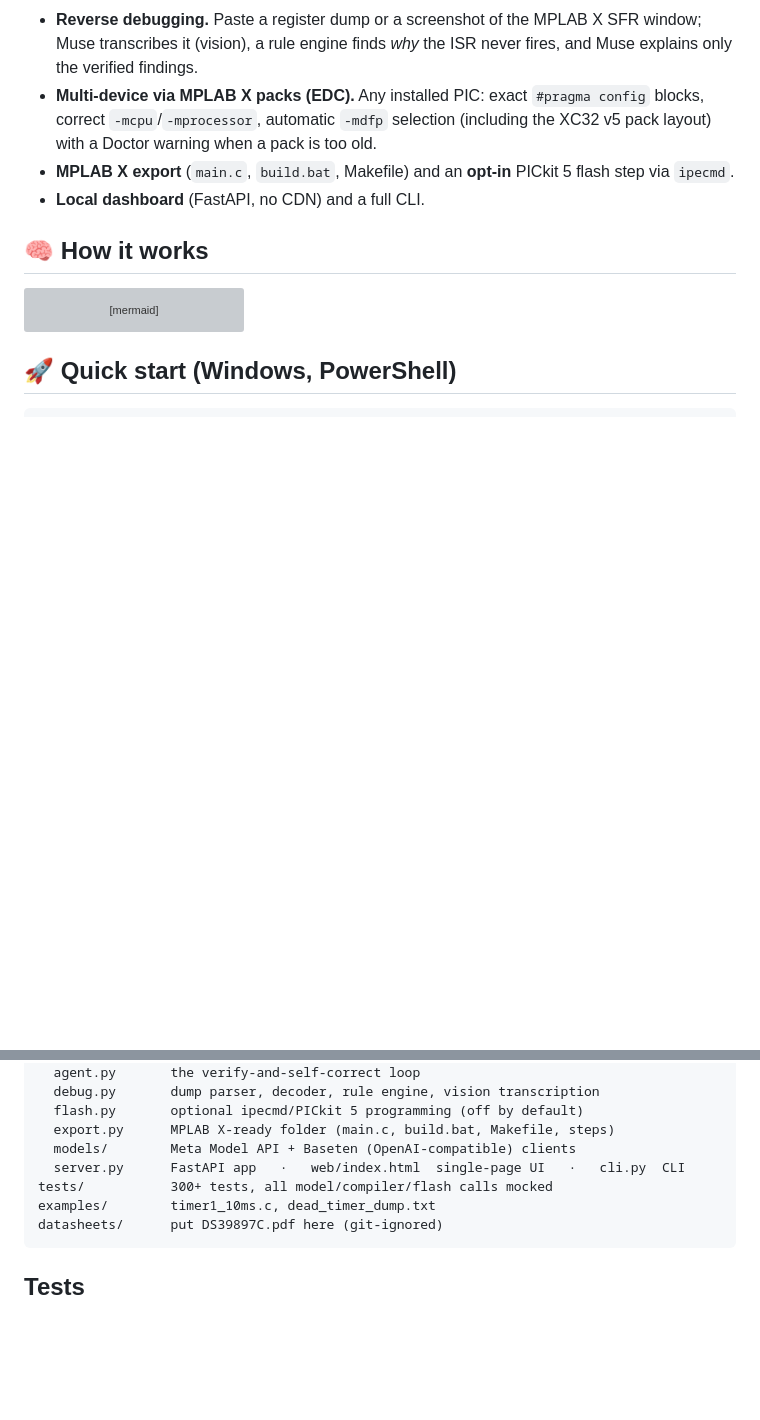
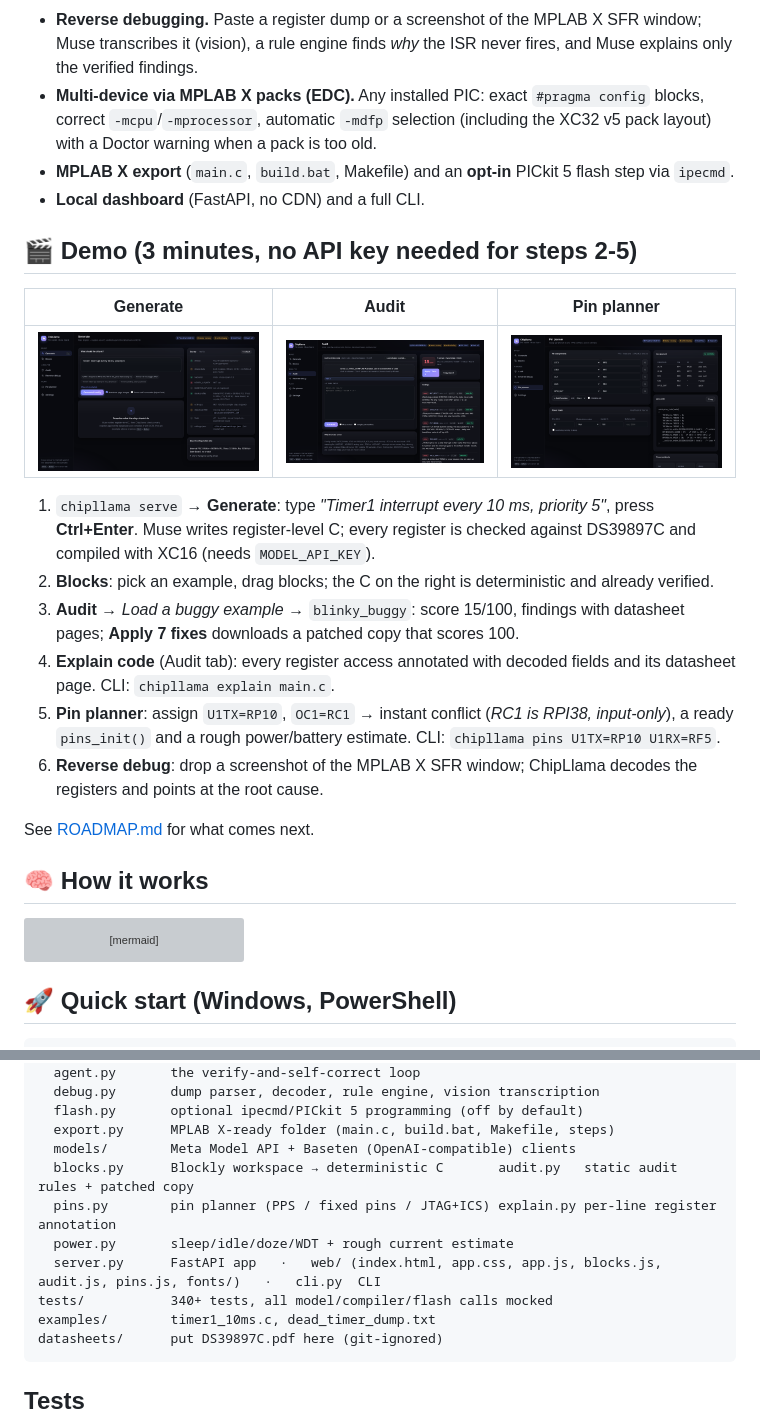
Before and after one commit to RafaelMarian/ChipLlama, a Markdown page: README.md, 2 parts joined by grey strips. GitHub-like rendering; pictures changed too: docs/screenshots/audit.png (added), docs/screenshots/generate.png (added), docs/screenshots/pins.png (added); blank space fills up the shorter version; grey boxes are pictures that could not be loaded.

Commit message:
M4: pin planner (PPS/fixed/JTAG/ICS conflicts + pins_init), explain-code mode (CLI/API/UI), power estimate, README demo, ROADMAP

````diff
--- a/README.md
+++ b/README.md
@@ -31,6 +31,21 @@ ChipLlama is **not a datasheet chatbot**. A chatbot says "probably this register
 - **Multi-device via MPLAB X packs (EDC).** Any installed PIC: exact `#pragma config` blocks, correct `-mcpu`/`-mprocessor`, automatic `-mdfp` selection (including the XC32 v5 pack layout) with a Doctor warning when a pack is too old.
 - **MPLAB X export** (`main.c`, `build.bat`, Makefile) and an **opt-in** PICkit 5 flash step via `ipecmd`.
 - **Local dashboard** (FastAPI, no CDN) and a full CLI.
+
+## 🎬 Demo (3 minutes, no API key needed for steps 2-5)
+
+| Generate | Audit | Pin planner |
+|---|---|---|
+| ![Generate](docs/screenshots/generate.png) | ![Audit](docs/screenshots/audit.png) | ![Pins](docs/screenshots/pins.png) |
+
+1. `chipllama serve` → **Generate**: type *"Timer1 interrupt every 10 ms, priority 5"*, press **Ctrl+Enter**. Muse writes register-level C; every register is checked against DS39897C and compiled with XC16 (needs `MODEL_API_KEY`).
+2. **Blocks**: pick an example, drag blocks; the C on the right is deterministic and already verified.
+3. **Audit** → *Load a buggy example* → `blinky_buggy`: score 15/100, findings with datasheet pages; **Apply 7 fixes** downloads a patched copy that scores 100.
+4. **Explain code** (Audit tab): every register access annotated with decoded fields and its datasheet page. CLI: `chipllama explain main.c`.
+5. **Pin planner**: assign `U1TX=RP10`, `OC1=RC1` → instant conflict (*RC1 is RPI38, input-only*), a ready `pins_init()` and a rough power/battery estimate. CLI: `chipllama pins U1TX=RP10 U1RX=RF5`.
+6. **Reverse debug**: drop a screenshot of the MPLAB X SFR window; ChipLlama decodes the registers and points at the root cause.
+
+See [ROADMAP.md](ROADMAP.md) for what comes next.
 
 ## 🧠 How it works
 
@@ -259,8 +274,11 @@ chipllama/
   flash.py       optional ipecmd/PICkit 5 programming (off by default)
   export.py      MPLAB X-ready folder (main.c, build.bat, Makefile, steps)
   models/        Meta Model API + Baseten (OpenAI-compatible) clients
-  server.py      FastAPI app   ·   web/index.html  single-page UI   ·   cli.py  CLI
-tests/           300+ tests, all model/compiler/flash calls mocked
+  blocks.py      Blockly workspace → deterministic C       audit.py   static audit rules + patched copy
+  pins.py        pin planner (PPS / fixed pins / JTAG+ICS) explain.py per-line register annotation
+  power.py       sleep/idle/doze/WDT + rough current estimate
+  server.py      FastAPI app   ·   web/ (index.html, app.css, app.js, blocks.js, audit.js, pins.js, fonts/)   ·   cli.py  CLI
+tests/           340+ tests, all model/compiler/flash calls mocked
 examples/        timer1_10ms.c, dead_timer_dump.txt
 datasheets/      put DS39897C.pdf here (git-ignored)
 ```
````
Also changed, not shown: ROADMAP.md (added, +20 -0 lines), docs/screenshots/blocks.png (added), docs/screenshots/explain.png (added), 10 other files.
